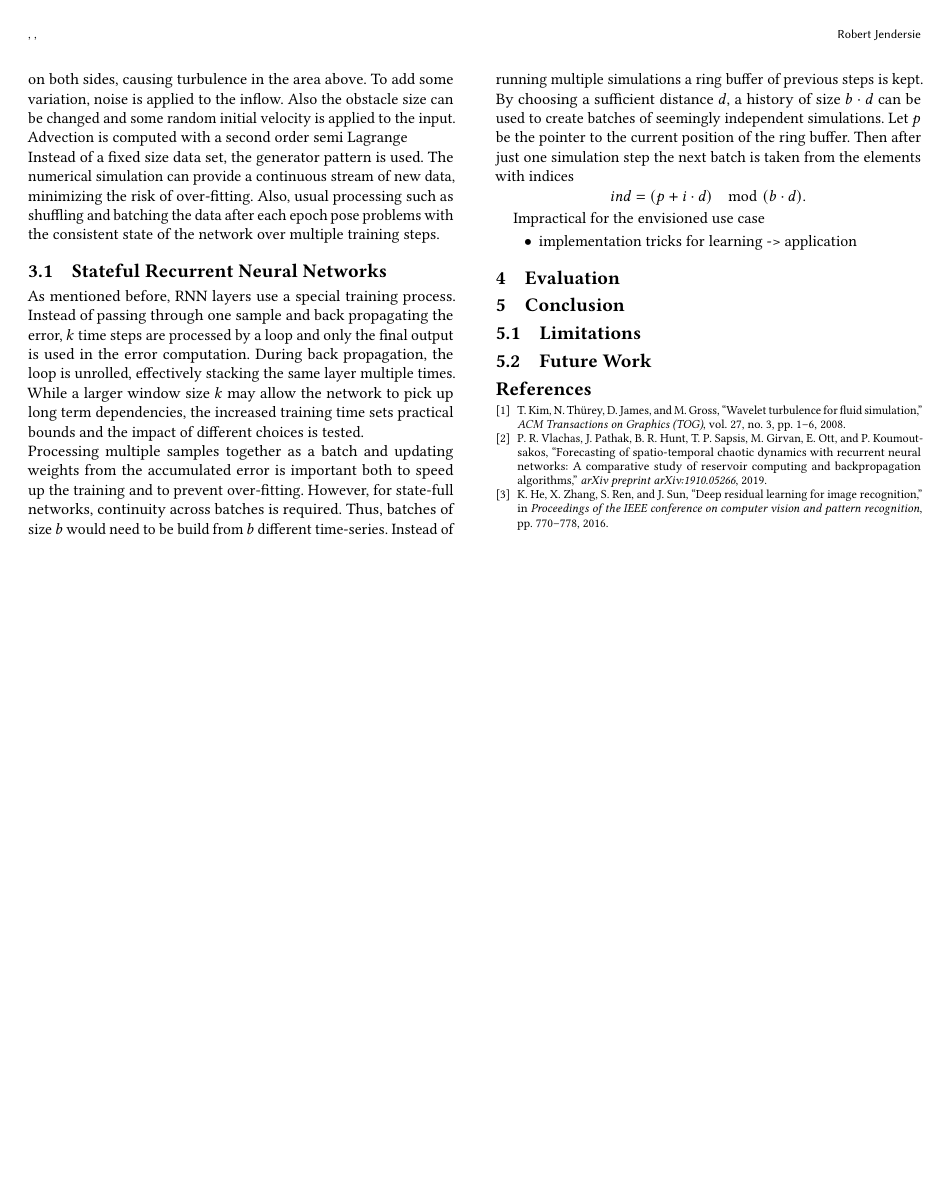
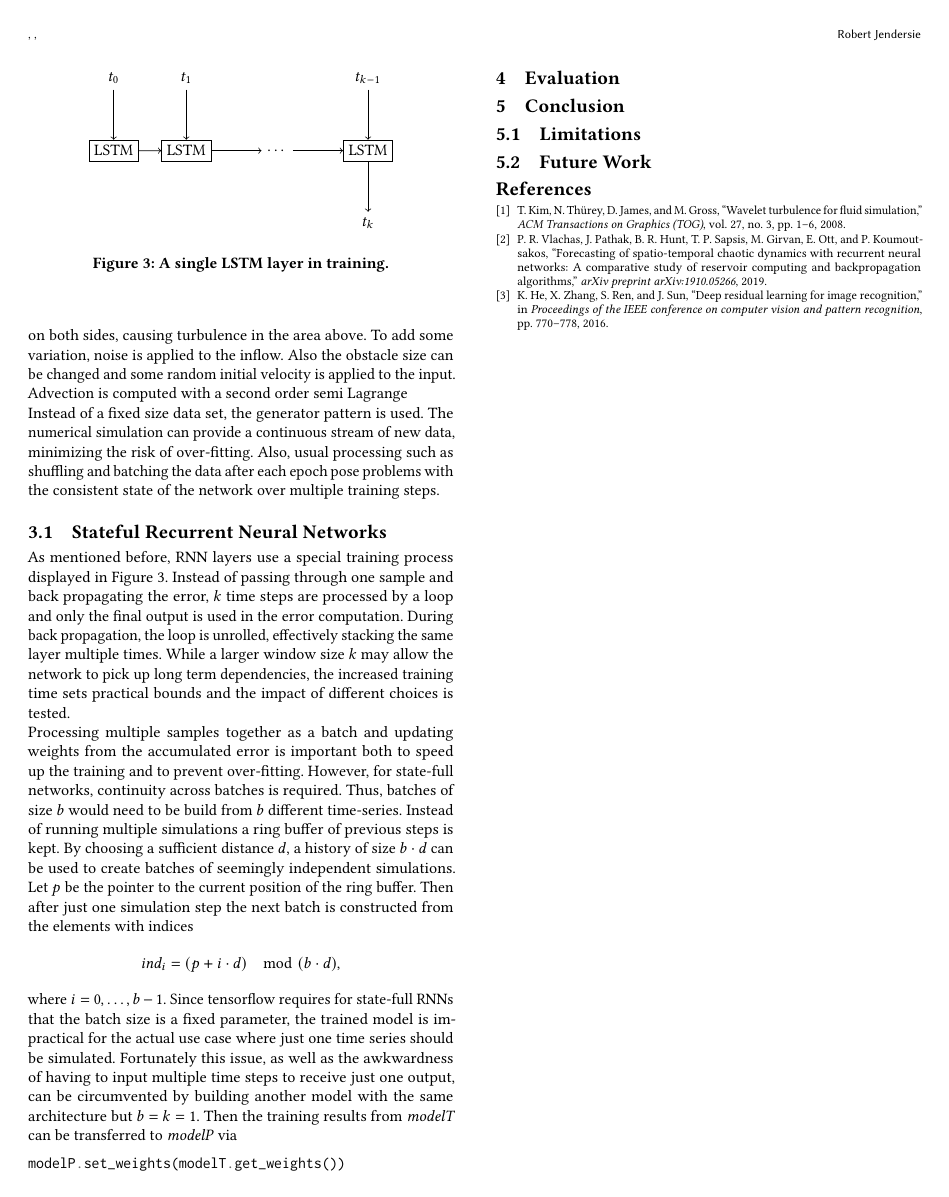
Before and after one commit to Thanduriel/NeuralTurbulence, a LaTeX paper (report/report.tex): page 2 of 2. Compiled offline with pdfLaTeX.

Commit message:
+ RNN training figure

```diff
--- a/report/report.tex
+++ b/report/report.tex
@@ -8,6 +8,7 @@
 \usepackage{tikz}
 \usepackage{siunitx}
 \usepackage{graphicx}
+\usepackage{minted} % code
 \usetikzlibrary {positioning}
 
 \newcommand{\curl}[1]{{\nabla} \times #1} % for curl
@@ -106,22 +104,39 @@ The training setup, as shown rotated by $\ang{90}$ in Figure~\ref{trainingScene}
 Advection is computed with a second order semi Lagrange \\
 Instead of a fixed size data set, the generator pattern is used. The numerical simulation can provide a continuous stream of new data, minimizing the risk of over-fitting. Also, usual processing such as shuffling and batching the data after each epoch pose problems with the consistent state of the network over multiple training steps.
 \subsection{Stateful Recurrent Neural Networks}
-As mentioned before, RNN layers use a special training process. Instead of passing through one sample and back propagating the error, $k$ time steps are processed by a loop and only the final output is used in the error computation. During back propagation, the loop is unrolled, effectively stacking the same layer multiple times.
-%todo figure for this
+As mentioned before, RNN layers use a special training process displayed in Figure~\ref{rnnTraining}. Instead of passing through one sample and back propagating the error, $k$ time steps are processed by a loop and only the final output is used in the error computation. During back propagation, the loop is unrolled, effectively stacking the same layer multiple times.
+\begin{figure}
+	\begin{tikzpicture}
+	[gap/.style={},layer/.style={rectangle,draw}]
+	\node[gap]   (inp0) {$t_0$};
+	\node[gap]   (inp1) [right=of inp0] {$t_1$};
+	\node[layer] (rnn0) [below=of inp0] {LSTM};
+	\node[layer] (rnn1) [right=of rnn0, below=of inp1] {LSTM};
+	\node[gap]   (rnn2) [right=of rnn1] {$\dots$};
+	\node[layer] (rnn3) [right=of rnn2] {LSTM};
+	\node[gap]   (inp2) [right=of inp1, above=of rnn3] {$t_{k-1}$};
+	\node[gap]   (outp) [below=of rnn3] {$t_k$};
+	\draw [->] (inp0.south) -- (rnn0.north);
+	\draw [->] (inp1.south) -- (rnn1.north);
+	\draw [->] (inp2.south) -- (rnn3.north);
+	\draw [->] (rnn0.east) -- (rnn1.west);
+	\draw [->] (rnn1.east) -- (rnn2.west);
+	\draw [->] (rnn2.east) -- (rnn3.west);
+	\draw [->] (rnn3.south) -- (outp.north);
+	\end{tikzpicture}
+	\caption{A single LSTM layer in training.}
+	\label{rnnTraining}
+\end{figure}
 While a larger window size $k$ may allow the network to pick up long term dependencies, the increased training time sets practical bounds and the impact of different choices is tested.\\
-Processing multiple samples together as a batch and updating weights from the accumulated error is important both to speed up the training and to prevent over-fitting. However, for state-full networks, continuity across batches is required. Thus, batches of size $b$ would need to be build from $b$ different time-series. Instead of running multiple simulations a ring buffer of previous steps is kept. By choosing a sufficient distance $d$, a history of size $b \cdot d$ can be used to create batches of seemingly independent simulations. Let $p$ be the pointer to the current position of the ring buffer. Then after just one simulation step the next batch is taken from the elements with indices
+Processing multiple samples together as a batch and updating weights from the accumulated error is important both to speed up the training and to prevent over-fitting. However, for state-full networks, continuity across batches is required. Thus, batches of size $b$ would need to be build from $b$ different time-series. Instead of running multiple simulations a ring buffer of previous steps is kept. By choosing a sufficient distance $d$, a history of size $b \cdot d$ can be used to create batches of seemingly independent simulations. Let $p$ be the pointer to the current position of the ring buffer. Then after just one simulation step the next batch is constructed from the elements with indices
 \[
-ind = (p + i \cdot d) \mod (b \cdot d).
+ind_i = (p + i \cdot d) \mod (b \cdot d),
 \]
-
-Impractical for the envisioned use case
-\begin{itemize}
-	\item implementation tricks for learning -> application
-\end{itemize}
-%* when stateful model is considered continuous stream is required, so no shuffling or reusing of datasets
-%* generator pattern allows for runs of any length
-%* RNN training uses windows of k timesteps
-%* batches can be sampled from a single simulation by maintaining a buffer of the history
+where $i=0,\dots,b-1$.
+Since tensorflow requires for state-full RNNs that the batch size is a fixed parameter, the trained model is impractical for the actual use case where just one time series should be simulated. Fortunately this issue, as well as the awkwardness of having to input multiple time steps to receive just one output, can be circumvented by building another model with the same architecture but $b=k=1$. Then the training results from \textit{modelT} can be transferred to \textit{modelP} via
+\begin{minted}{python}
+modelP.set_weights(modelT.get_weights())
+\end{minted}
 \section{Evaluation}
 \section{Conclusion}
 \subsection{Limitations}
```
Also changed, not shown: report/report.tex (7 more changed lines).
